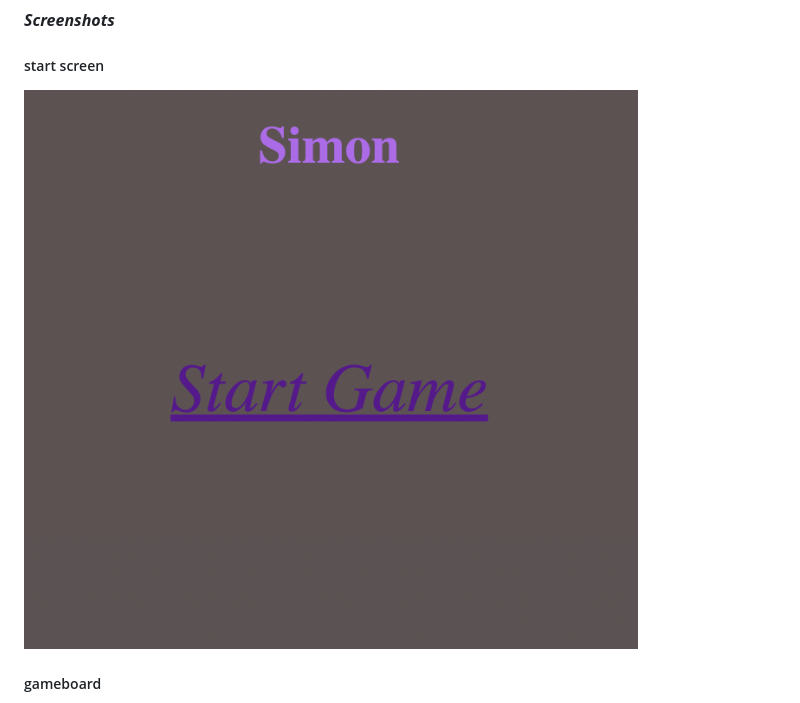
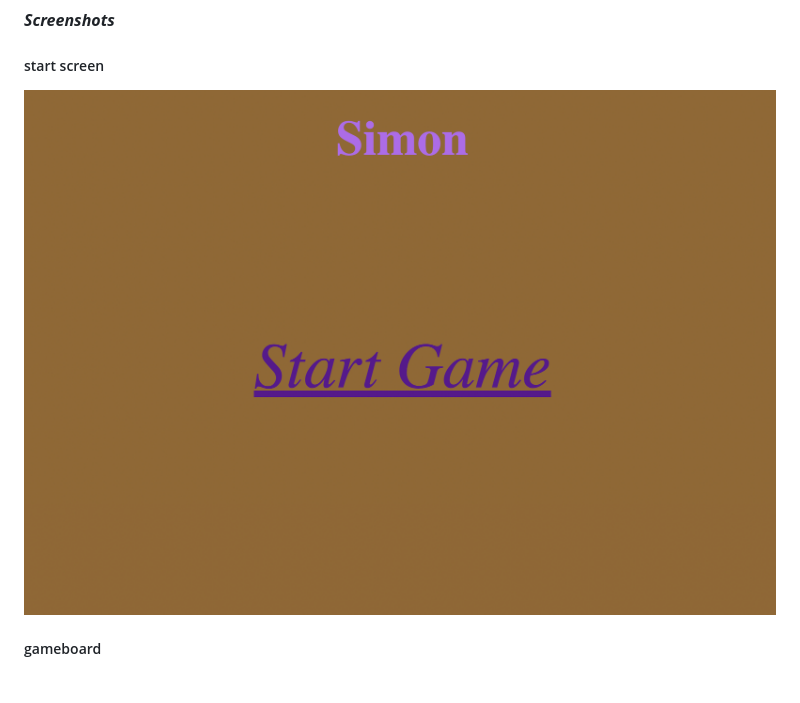
Before and after one commit to jinyangb/Simon, a Markdown page: README.md, the part around the change. GitHub-like rendering; pictures changed too: start.png (added).

```diff
--- a/README.md
+++ b/README.md
@@ -30,7 +30,7 @@ Open game in surge.
 
 ##### start screen
 
-![Start Screen](startscreen.png)
+![Start Screen](start.png)
 
 ##### gameboard
 
```
